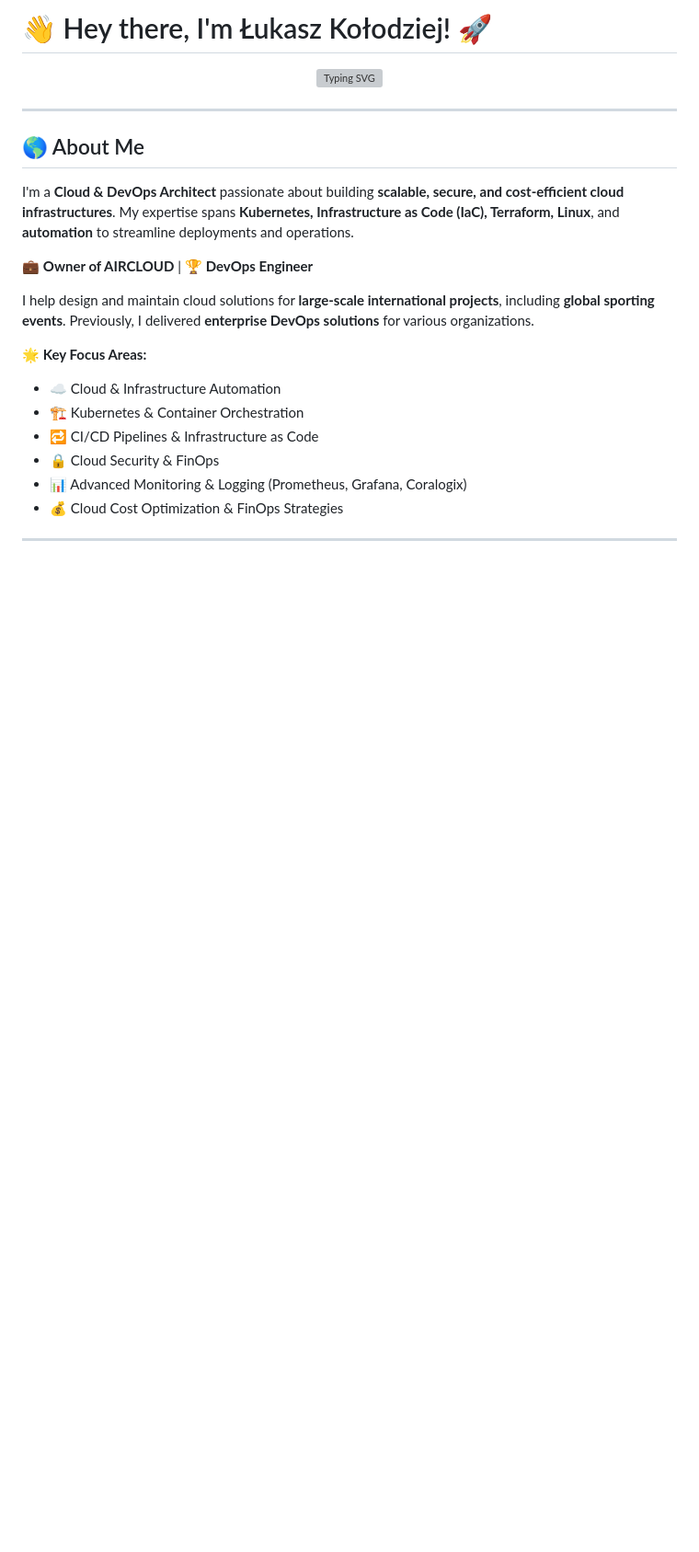
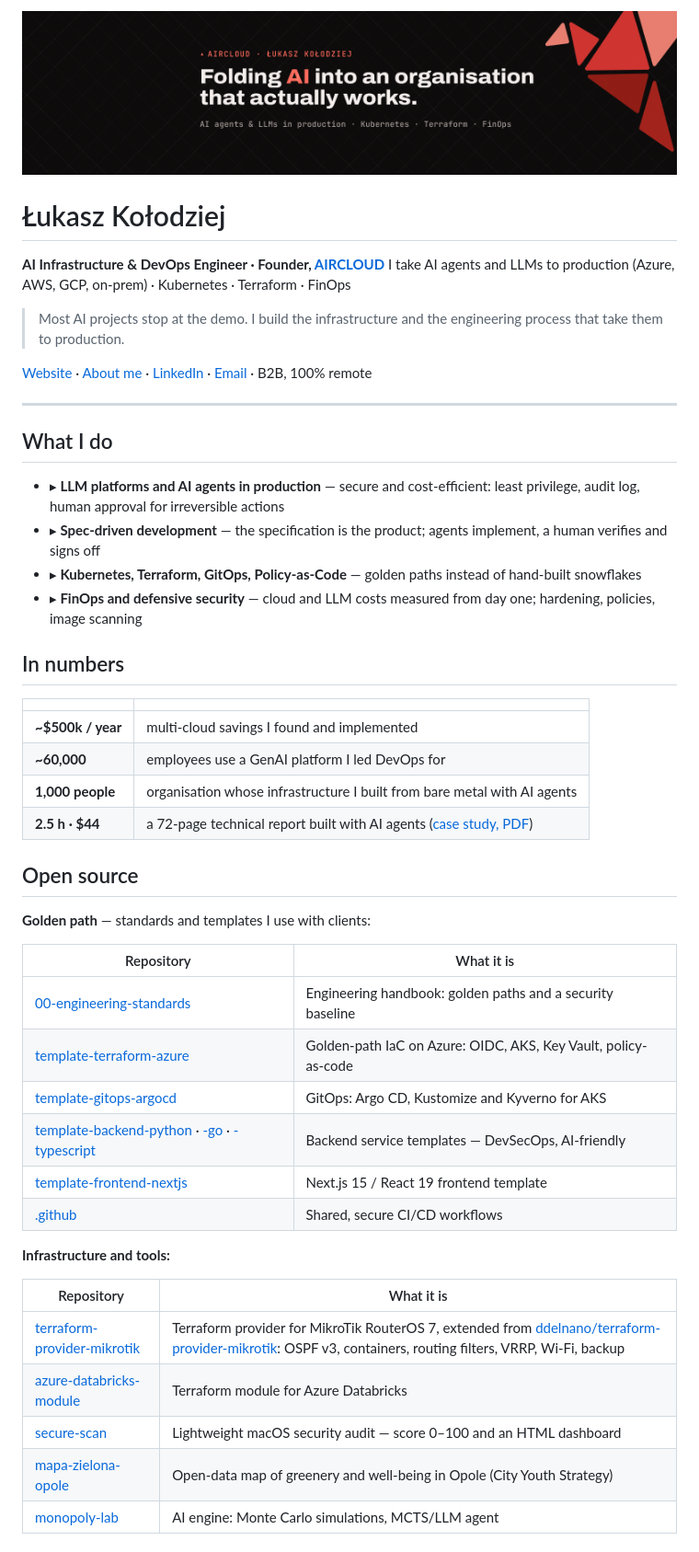
Before and after one commit to lkolo-prez/lkolo-prez, a Markdown page: README.md, the part around one of its changes. Shown at 92% size. Rendered like a GitHub page; pictures changed too: assets/banner.png (added); blank space fills up the shorter version; grey boxes are pictures that could not be loaded.

Commit message:
Align profile with LinkedIn and aircloud.com.pl
Co-Authored-By: Claude Opus 5.5 <noreply@anthropic.com>

```diff
--- a/README.md
+++ b/README.md
@@ -1,23 +1,54 @@
-# 👋 Hey there, I'm Łukasz Kołodziej! 🚀
+<p align="center">
+  <img src="assets/banner.png" alt="AIRCLOUD · Łukasz Kołodziej — Folding AI into an organisation that actually works." width="100%" />
+</p>
 
-<p align="center">
-  <img src="https://readme-typing-svg.herokuapp.com?font=Fira+Code&pause=1000&color=36BCF7&center=true&vCenter=true&width=500&lines=DevOps+%26+Cloud+Architect;Kubernetes+%7C+Terraform+%7C+Linux+%7C+IaC;Building+Scalable+Cloud+Solutions;Automating+Everything+With+Code" alt="Typing SVG" />
-</p>
+# Łukasz Kołodziej
+
+**AI Infrastructure & DevOps Engineer · Founder, [AIRCLOUD](https://aircloud.com.pl)**
+I take AI agents and LLMs to production (Azure, AWS, GCP, on-prem) · Kubernetes · Terraform · FinOps
+
+> Most AI projects stop at the demo. I build the infrastructure and the engineering process that take them to production.
+
+[Website](https://aircloud.com.pl) · [About me](https://aircloud.com.pl/en/about) · [LinkedIn](https://www.linkedin.com/in/lukasz-kolodziej/) · [Email](mailto:office@aircloud.com.pl) · B2B, 100% remote
 
 ---
 
-## 🌎 About Me
+## What I do
 
-I'm a **Cloud & DevOps Architect** passionate about building **scalable, secure, and cost-efficient cloud infrastructures**. My expertise spans **Kubernetes, Infrastructure as Code (IaC), Terraform, Linux**, and **automation** to streamline deployments and operations.
+- ▸ **LLM platforms and AI agents in production** — secure and cost-efficient: least privilege, audit log, human approval for irreversible actions
+- ▸ **Spec-driven development** — the specification is the product; agents implement, a human verifies and signs off
+- ▸ **Kubernetes, Terraform, GitOps, Policy-as-Code** — golden paths instead of hand-built snowflakes
+- ▸ **FinOps and defensive security** — cloud and LLM costs measured from day one; hardening, policies, image scanning
 
-💼 **Owner of AIRCLOUD** | 🏆 **DevOps Engineer**
+## In numbers
 
-I help design and maintain cloud solutions for **large-scale international projects**, including **global sporting events**. Previously, I delivered **enterprise DevOps solutions** for various organizations.
+| | |
+|---|---|
+| **~$500k / year** | multi-cloud savings I found and implemented |
+| **~60,000** | employees use a GenAI platform I led DevOps for |
+| **1,000 people** | organisation whose infrastructure I built from bare metal with AI agents |
+| **2.5 h · $44** | a 72-page technical report built with AI agents ([case study, PDF](https://drive.google.com/file/d/12fsdTr6UhDEOPQwbDlV8c-GNkGHZInzj/view)) |
 
-🌟 **Key Focus Areas:**
-- ☁️ Cloud & Infrastructure Automation
-- 🏗️ Kubernetes & Container Orchestration
-- 🔁 CI/CD Pipelines & Infrastructure as Code
-- 🔒 Cloud Security & FinOps
-- 📊 Advanced Monitoring & Logging (Prometheus, Grafana, Coralogix)
-- 💰 Cloud Cost Optimization & FinOps Strategies
+## Open source
+
+**Golden path** — standards and templates I use with clients:
+
+| Repository | What it is |
+|---|---|
+| [00-engineering-standards](https://github.com/lkolo-prez/00-engineering-standards) | Engineering handbook: golden paths and a security baseline |
+| [template-terraform-azure](https://github.com/lkolo-prez/template-terraform-azure) | Golden-path IaC on Azure: OIDC, AKS, Key Vault, policy-as-code |
+| [template-gitops-argocd](https://github.com/lkolo-prez/template-gitops-argocd) | GitOps: Argo CD, Kustomize and Kyverno for AKS |
+| [template-backend-python](https://github.com/lkolo-prez/template-backend-python) · [-go](https://github.com/lkolo-prez/template-backend-go) · [-typescript](https://github.com/lkolo-prez/template-backend-typescript) | Backend service templates — DevSecOps, AI-friendly |
+| [template-frontend-nextjs](https://github.com/lkolo-prez/template-frontend-nextjs) | Next.js 15 / React 19 frontend template |
+| [.github](https://github.com/lkolo-prez/.github) | Shared, secure CI/CD workflows |
+
+**Infrastructure and tools:**
+
+| Repository | What it is |
+|---|---|
+| [terraform-provider-mikrotik](https://github.com/lkolo-prez/terraform-provider-mikrotik) | Terraform provider for MikroTik RouterOS 7, extended from [ddelnano/terraform-provider-mikrotik](https://github.com/ddelnano/terraform-provider-mikrotik): OSPF v3, containers, routing filters, VRRP, Wi-Fi, backup |
+| [azure-databricks-module](https://github.com/lkolo-prez/azure-databricks-module) | Terraform module for Azure Databricks |
+| [secure-scan](https://github.com/lkolo-prez/secure-scan) | Lightweight macOS security audit — score 0–100 and an HTML dashboard |
+| [mapa-zielona-opole](https://github.com/lkolo-prez/mapa-zielona-opole) | Open-data map of greenery and well-being in Opole (City Youth Strategy) |
+| [monopoly-lab](https://github.com/lkolo-prez/monopoly-lab) | AI engine: Monte Carlo simulations, MCTS/LLM agent |
+
```
Also changed, not shown: other parts of README.md (+23 -53 lines).
